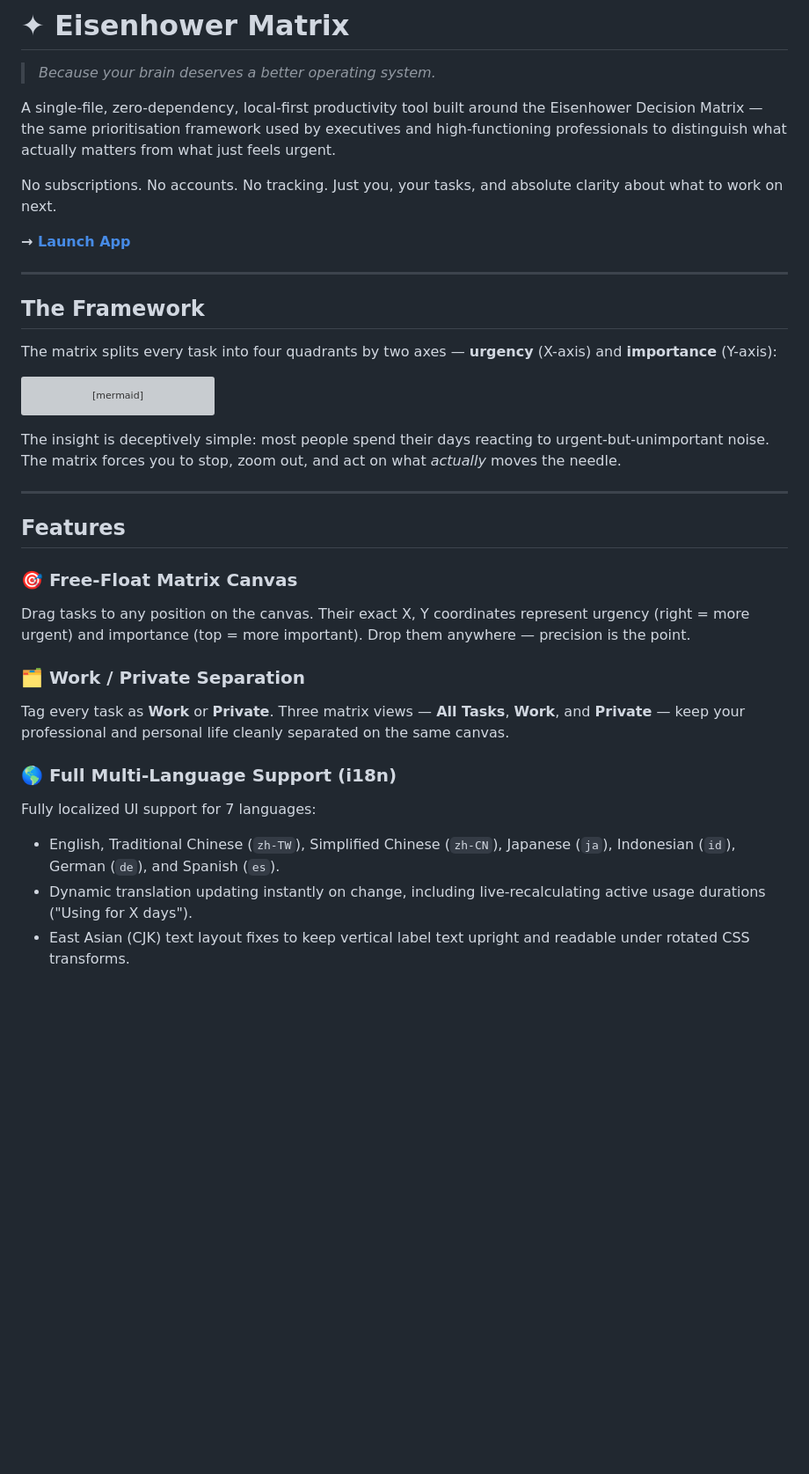
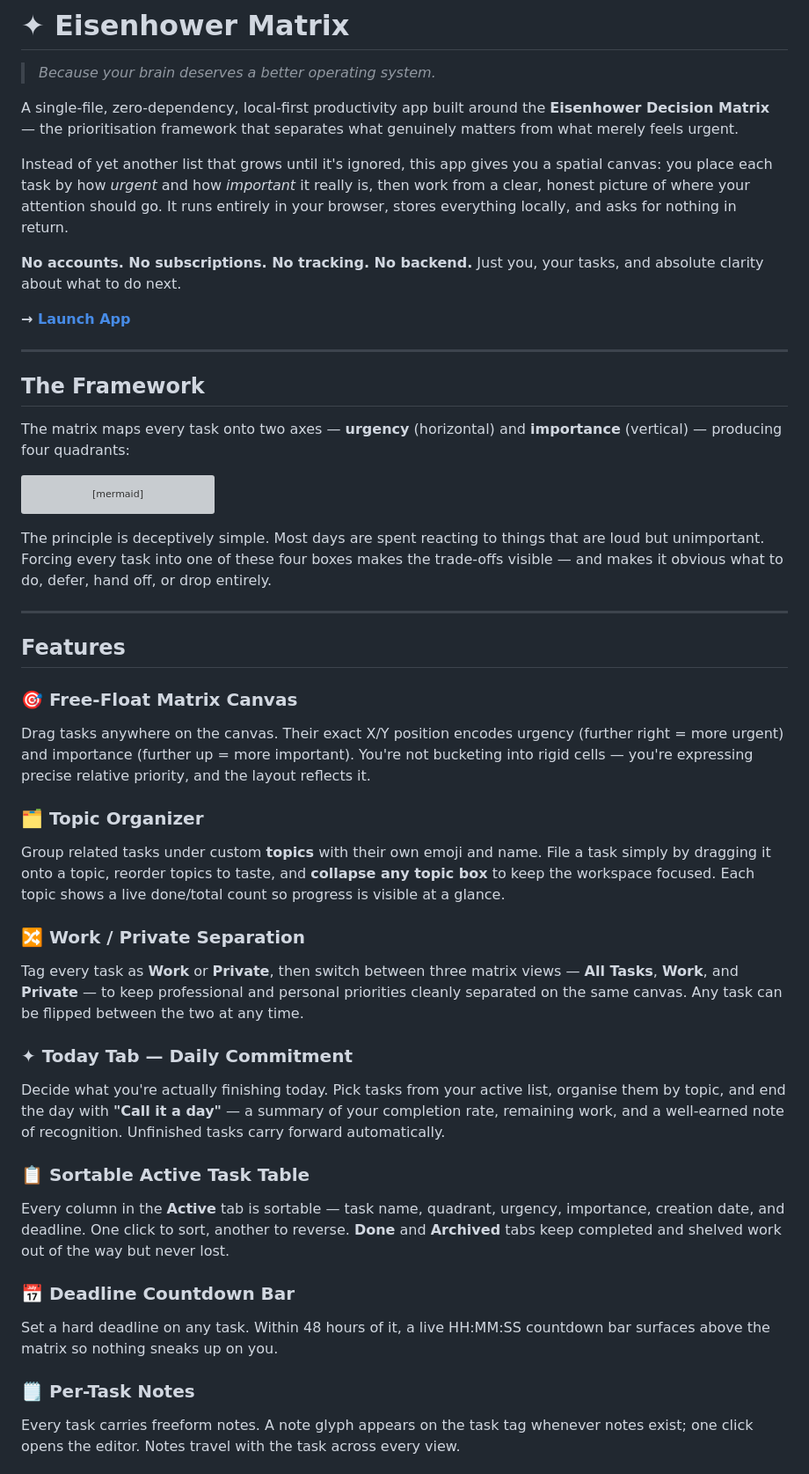
Before and after one commit to yihsuanpai/eisenhower-matrix, a Markdown page: README.md, the part around one of its changes. Shown at 88% size. Drawn GitHub-style; blank space fills up the shorter version; grey boxes are pictures that could not be loaded.

````diff
--- a/README.md
+++ b/README.md
@@ -2,9 +2,11 @@
 
 > *Because your brain deserves a better operating system.*
 
-A single-file, zero-dependency, local-first productivity tool built around the Eisenhower Decision Matrix — the same prioritisation framework used by executives and high-functioning professionals to distinguish what actually matters from what just feels urgent.
+A single-file, zero-dependency, local-first productivity app built around the **Eisenhower Decision Matrix** — the prioritisation framework that separates what genuinely matters from what merely feels urgent.
 
-No subscriptions. No accounts. No tracking. Just you, your tasks, and absolute clarity about what to work on next.
+Instead of yet another list that grows until it's ignored, this app gives you a spatial canvas: you place each task by how *urgent* and how *important* it really is, then work from a clear, honest picture of where your attention should go. It runs entirely in your browser, stores everything locally, and asks for nothing in return.
+
+**No accounts. No subscriptions. No tracking. No backend.** Just you, your tasks, and absolute clarity about what to do next.
 
 **→ [Launch App](https://yihsuanpai.github.io/eisenhower-matrix/)**
 
@@ -12,7 +14,7 @@ No subscriptions. No accounts. No tracking. Just you, your tasks, and absolute c
 
 ## The Framework
 
-The matrix splits every task into four quadrants by two axes — **urgency** (X-axis) and **importance** (Y-axis):
+The matrix maps every task onto two axes — **urgency** (horizontal) and **importance** (vertical) — producing four quadrants:
 
 ```mermaid
 quadrantChart
@@ -25,20 +27,30 @@ quadrantChart
     quadrant-4 "🟡 DELEGATE (Q3)"
 ```
 
-The insight is deceptively simple: most people spend their days reacting to urgent-but-unimportant noise. The matrix forces you to stop, zoom out, and act on what *actually* moves the needle.
+The principle is deceptively simple. Most days are spent reacting to things that are loud but unimportant. Forcing every task into one of these four boxes makes the trade-offs visible — and makes it obvious what to do, defer, hand off, or drop entirely.
 
 ---
 
 ## Features
 
 ### 🎯 Free-Float Matrix Canvas
-Drag tasks to any position on the canvas. Their exact X, Y coordinates represent urgency (right = more urgent) and importance (top = more important). Drop them anywhere — precision is the point.
+Drag tasks anywhere on the canvas. Their exact X/Y position encodes urgency (further right = more urgent) and importance (further up = more important). You're not bucketing into rigid cells — you're expressing precise relative priority, and the layout reflects it.
 
-### 🗂 Work / Private Separation
-Tag every task as **Work** or **Private**. Three matrix views — **All Tasks**, **Work**, and **Private** — keep your professional and personal life cleanly separated on the same canvas.
+### 🗂 Topic Organizer
+Group related tasks under custom **topics** with their own emoji and name. File a task simply by dragging it onto a topic, reorder topics to taste, and **collapse any topic box** to keep the workspace focused. Each topic shows a live done/total count so progress is visible at a glance.
 
-### 🌎 Full Multi-Language Support (i18n)
-Fully localized UI support for 7 languages:
-- English, Traditional Chinese (`zh-TW`), Simplified Chinese (`zh-CN`), Japanese (`ja`), Indonesian (`id`), German (`de`), and Spanish (`es`).
-- Dynamic translation updating instantly on change, including live-recalculating active usage durations ("Using for X days").
-- East Asian (CJK) text layout fixes to keep vertical label text upright and readable under rotated CSS transforms.
+### 🔀 Work / Private Separation
+Tag every task as **Work** or **Private**, then switch between three matrix views — **All Tasks**, **Work**, and **Private** — to keep professional and personal priorities cleanly separated on the same canvas. Any task can be flipped between the two at any time.
+
+### ✦ Today Tab — Daily Commitment
+Decide what you're actually finishing today. Pick tasks from your active list, organise them by topic, and end the day with **"Call it a day"** — a summary of your completion rate, remaining work, and a well-earned note of recognition. Unfinished tasks carry forward automatically.
+
+### 📋 Sortable Active Task Table
+Every column in the **Active** tab is sortable — task name, quadrant, urgency, importance, creation date, and deadline. One click to sort, another to reverse. **Done** and **Archived** tabs keep completed and shelved work out of the way but never lost.
+
+### 📅 Deadline Countdown Bar
+Set a hard deadline on any task. Within 48 hours of it, a live HH:MM:SS countdown bar surfaces above the matrix so nothing sneaks up on you.
+
+### 🗒 Per-Task Notes
+Every task carries freeform notes. A note glyph appears on the task tag whenever notes exist; one click opens the editor. Notes travel with the task across every view.
+
````
Also changed, not shown: other parts of README.md (+20 -32 lines).
